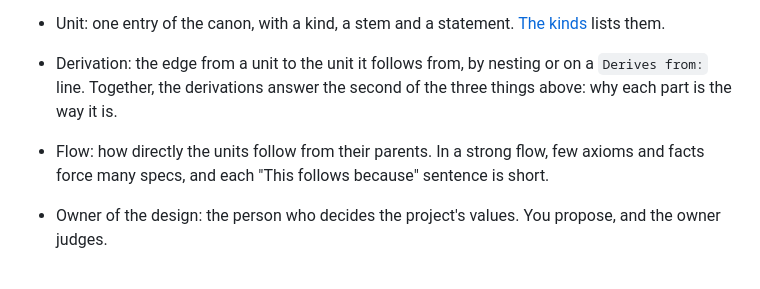
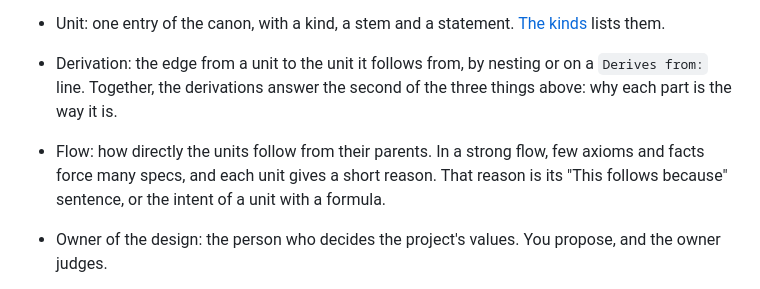
Before and after one commit to bigmistqke/skills, a Markdown page: skills/canon/SKILL.md, the part around the change. Rendered like a GitHub page.

```diff
--- a/skills/canon/SKILL.md
+++ b/skills/canon/SKILL.md
@@ -18,7 +18,7 @@ description: The methodology that governs all work on a project with a CANON.md
 - Canon: the documents, `CANON.md` by default, that state the theory as units, linked into a derivation graph that tests cite and a checker holds closed.
 - Unit: one entry of the canon, with a kind, a stem and a statement. [The kinds](writing-units.md#1-kinds) lists them.
 - Derivation: the edge from a unit to the unit it follows from, by nesting or on a `Derives from:` line. Together, the derivations answer the second of the three things above: why each part is the way it is.
-- Flow: how directly the units follow from their parents. In a strong flow, few axioms and facts force many specs, and each "This follows because" sentence is short.
+- Flow: how directly the units follow from their parents. In a strong flow, few axioms and facts force many specs, and each unit gives a short reason. That reason is its "This follows because" sentence, or the intent of a unit with a formula.
 - Owner of the design: the person who decides the project's values. You propose, and the owner judges.
 - Session: one run of work by an agent, which starts without the theory and must rebuild it from the canon.
 
```
Also changed, not shown: skills/canon/writing-units.md (+9 -7 lines).
